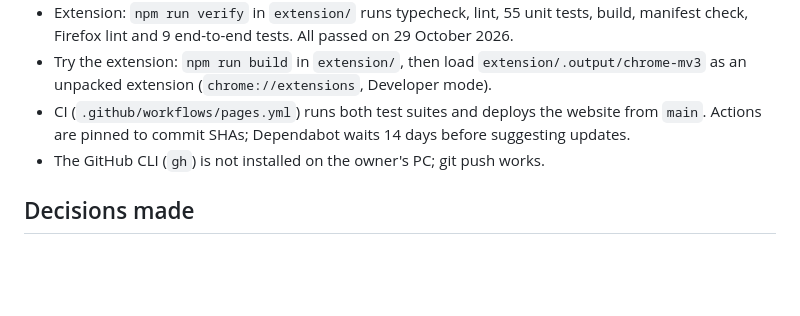
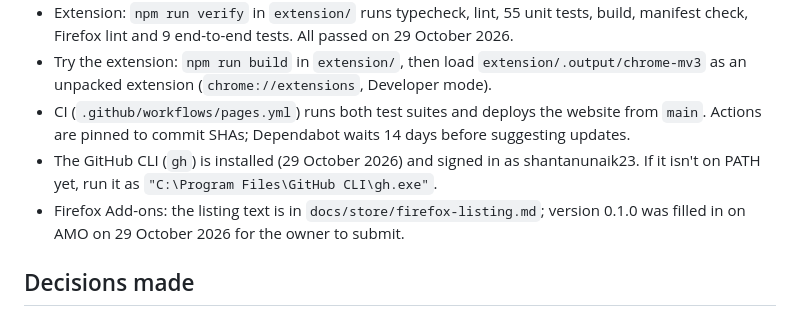
Before and after one commit to shantanunaik23/AdvertCheck, a Markdown page: HANDOFF.md, the part around the change. Rendered like a GitHub page; blank space fills up the shorter version.

Commit message:
Note GitHub CLI setup and Firefox listing in handoff
Co-Authored-By: Claude Opus 5.5 <noreply@anthropic.com>

```diff
--- a/HANDOFF.md
+++ b/HANDOFF.md
@@ -31,7 +31,8 @@ Milestones 1–4 of the plan are done. Milestone 5 (website page and store relea
 - Extension: `npm run verify` in `extension/` runs typecheck, lint, 55 unit tests, build, manifest check, Firefox lint and 9 end-to-end tests. All passed on 29 October 2026.
 - Try the extension: `npm run build` in `extension/`, then load `extension/.output/chrome-mv3` as an unpacked extension (`chrome://extensions`, Developer mode).
 - CI (`.github/workflows/pages.yml`) runs both test suites and deploys the website from `main`. Actions are pinned to commit SHAs; Dependabot waits 14 days before suggesting updates.
-- The GitHub CLI (`gh`) is not installed on the owner's PC; git push works.
+- The GitHub CLI (`gh`) is installed (29 October 2026) and signed in as shantanunaik23. If it isn't on PATH yet, run it as `"C:\Program Files\GitHub CLI\gh.exe"`.
+- Firefox Add-ons: the listing text is in `docs/store/firefox-listing.md`; version 0.1.0 was filled in on AMO on 29 October 2026 for the owner to submit.
 
 ## Decisions made
 
```
